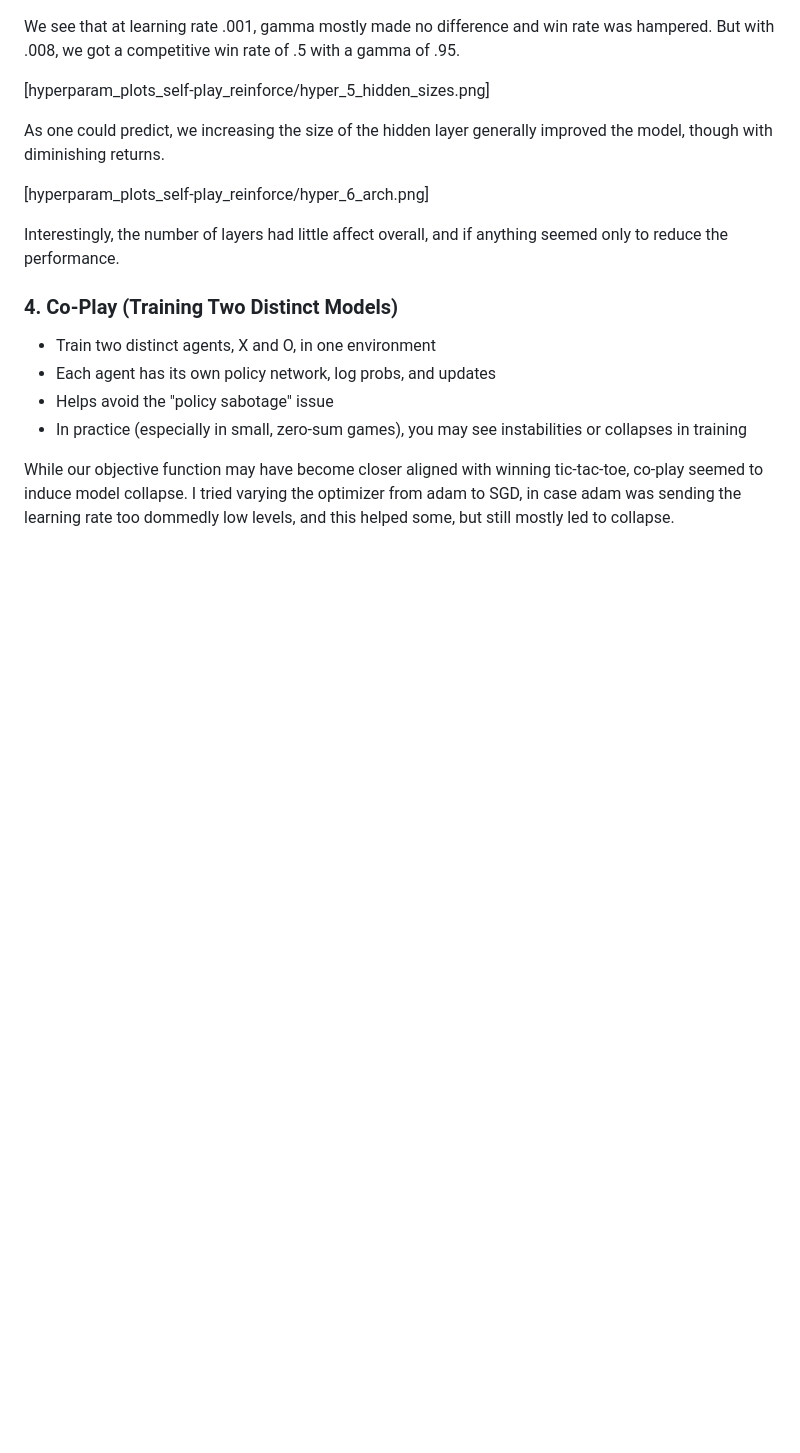
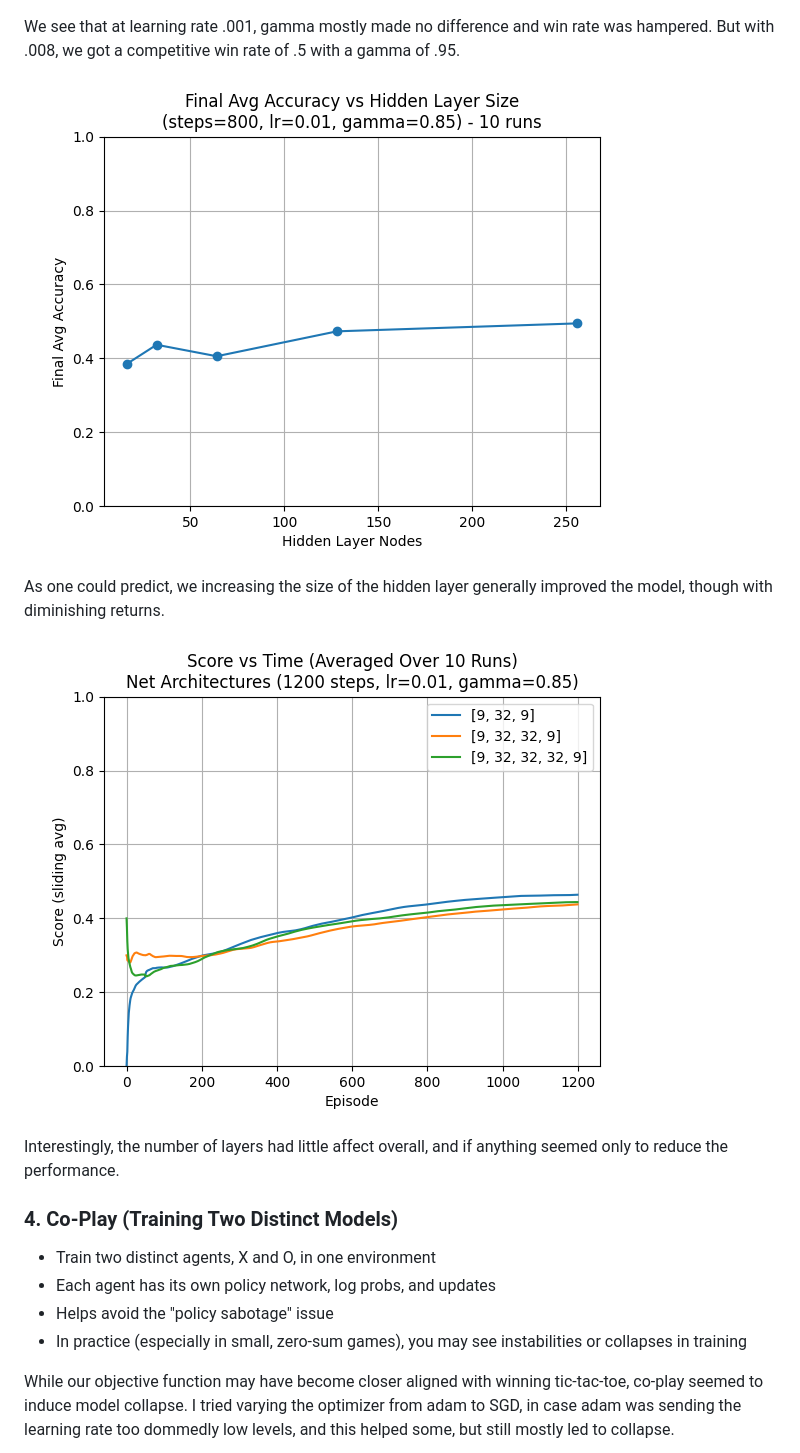
Before and after one commit to George-Salafatinos/TicTacToe-Self-Play, a Markdown page: README.md, the part around the change printed below. GitHub-like rendering; blank space fills up the shorter version.

```diff
--- a/README.md
+++ b/README.md
@@ -48,11 +48,11 @@ We see gamma had little effect on the best learning rate for 800 steps, and that
 
 We see that at learning rate .001, gamma mostly made no difference and win rate was hampered. But with .008, we got a competitive win rate of .5 with a gamma of .95.
 
-[hyperparam_plots_self-play_reinforce/hyper_5_hidden_sizes.png]
+![Alt text](hyperparam_plots_self-play_reinforce/hyper_5_hidden_sizes.png)
 
 As one could predict, we increasing the size of the hidden layer generally improved the model, though with diminishing returns.
 
-[hyperparam_plots_self-play_reinforce/hyper_6_arch.png]
+![Alt text](hyperparam_plots_self-play_reinforce/hyper_6_arch.png)
 
 Interestingly, the number of layers had little affect overall, and if anything seemed only to reduce the performance.
 
```
Also changed, not shown: other parts of README.md (+10 -10 lines).
